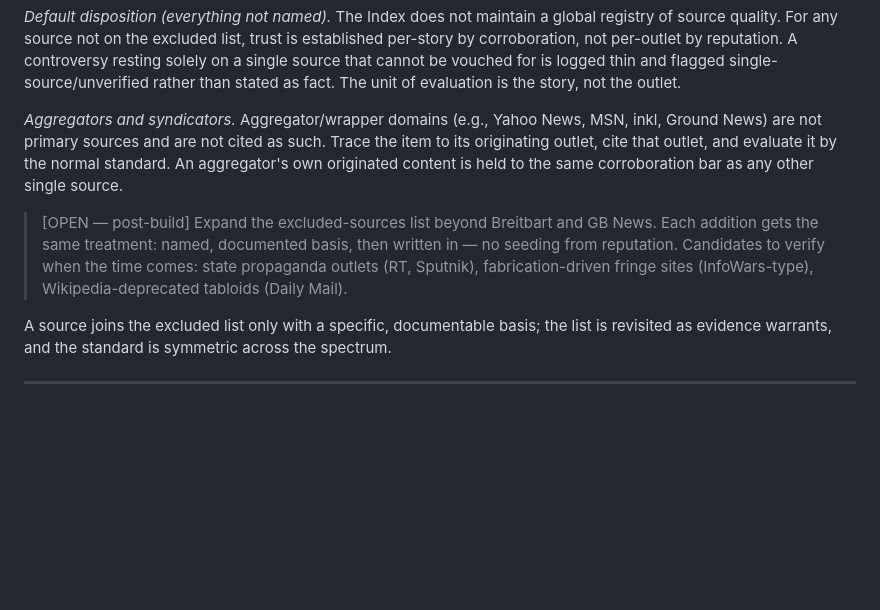
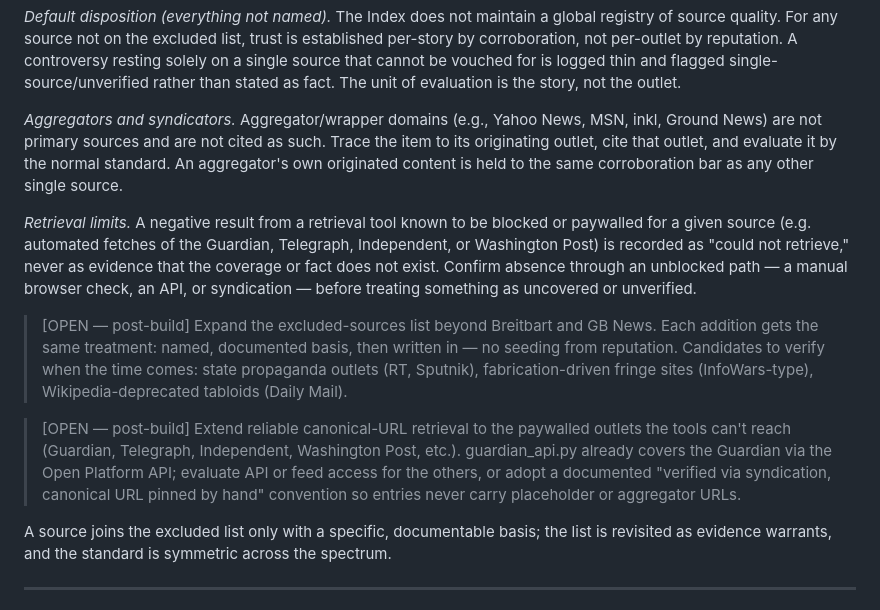
Before and after one commit to rsxhoxhi/dissensus-index, a Markdown page: CLAUDE.md, the part around the change. Drawn GitHub-style; blank space fills up the shorter version.

Commit message:
docs(CLAUDE.md): add Retrieval limits clause and second OPEN marker to §6A [skip ci]
Co-Authored-By: Claude Sonnet 4.6 <noreply@anthropic.com>

```diff
--- a/CLAUDE.md
+++ b/CLAUDE.md
@@ -198,7 +198,11 @@ Avoid rss.app, Feedspot, RapidAPI wrappers, and similar middlemen. For a self-ru
 
 *Aggregators and syndicators.* Aggregator/wrapper domains (e.g., Yahoo News, MSN, inkl, Ground News) are not primary sources and are not cited as such. Trace the item to its originating outlet, cite that outlet, and evaluate it by the normal standard. An aggregator's own originated content is held to the same corroboration bar as any other single source.
 
+*Retrieval limits.* A negative result from a retrieval tool known to be blocked or paywalled for a given source (e.g. automated fetches of the Guardian, Telegraph, Independent, or Washington Post) is recorded as "could not retrieve," never as evidence that the coverage or fact does not exist. Confirm absence through an unblocked path — a manual browser check, an API, or syndication — before treating something as uncovered or unverified.
+
 > [OPEN — post-build] Expand the excluded-sources list beyond Breitbart and GB News. Each addition gets the same treatment: named, documented basis, then written in — no seeding from reputation. Candidates to verify when the time comes: state propaganda outlets (RT, Sputnik), fabrication-driven fringe sites (InfoWars-type), Wikipedia-deprecated tabloids (Daily Mail).
+
+> [OPEN — post-build] Extend reliable canonical-URL retrieval to the paywalled outlets the tools can't reach (Guardian, Telegraph, Independent, Washington Post, etc.). guardian_api.py already covers the Guardian via the Open Platform API; evaluate API or feed access for the others, or adopt a documented "verified via syndication, canonical URL pinned by hand" convention so entries never carry placeholder or aggregator URLs.
 
 A source joins the excluded list only with a specific, documentable basis; the list is revisited as evidence warrants, and the standard is symmetric across the spectrum.
 
```
